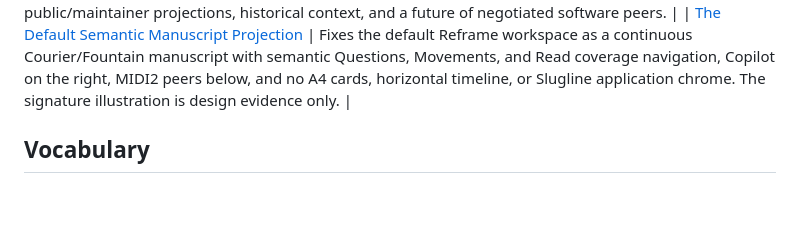
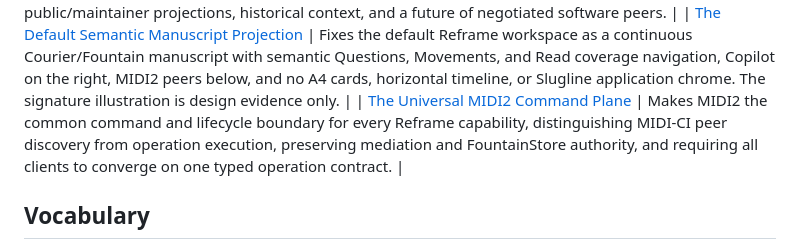
Before and after one commit to Fountain-Coach/Reframe-Refactoring, a Markdown page: docs/01-reading-index.md, the part around the change. GitHub-like rendering; blank space fills up the shorter version.

Commit message:
docs: govern the universal MIDI2 command plane

```diff
--- a/docs/01-reading-index.md
+++ b/docs/01-reading-index.md
@@ -176,6 +176,7 @@ classification; intermediate observations do not establish failure; and any unre
 | [The Scenario Runtime Is Swift and MIDI2-Native](77-swift-midi2-scenario-runtime.md) | Makes the scenario executor, Store preparation, lifecycle waits, evidence binding, and terminal classification an owned Swift capability using the same typed MIDI2 operation boundary as production peers; Python is transitional only, while AX/CoreGraphics remain independent witnesses. |
 | [Scenario-Driven Development Is Org Infrastructure](78-scenario-driven-development-as-org-infrastructure.md) | Names the organizational consequence of the scenario cycle: a portable, released Swift/MIDI2 seam with product-local authority, independent evidence, public/maintainer projections, historical context, and a future of negotiated software peers. |
 | [The Default Semantic Manuscript Projection](79-default-semantic-manuscript-projection.md) | Fixes the default Reframe workspace as a continuous Courier/Fountain manuscript with semantic Questions, Movements, and Read coverage navigation, Copilot on the right, MIDI2 peers below, and no A4 cards, horizontal timeline, or Slugline application chrome. The signature illustration is design evidence only. |
+| [The Universal MIDI2 Command Plane](81-universal-midi2-command-plane.md) | Makes MIDI2 the common command and lifecycle boundary for every Reframe capability, distinguishing MIDI-CI peer discovery from operation execution, preserving mediation and FountainStore authority, and requiring all clients to converge on one typed operation contract. |
 
 ## Vocabulary
 
```
Also changed, not shown: docs/81-universal-midi2-command-plane.md (added, +147 -0 lines).
